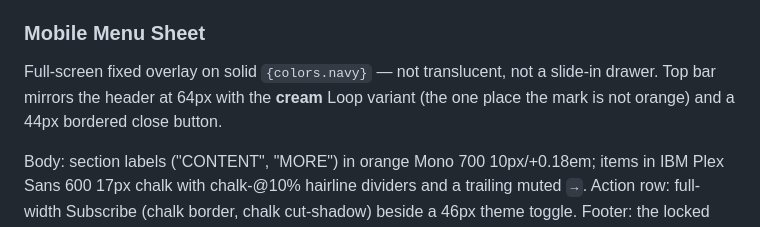
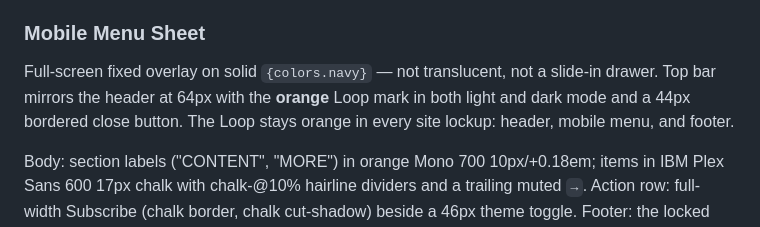
Before and after one commit to mikemurphyco/mike-design-system, a Markdown page: DESIGN.md, the part around the change. Drawn GitHub-style.

```diff
--- a/DESIGN.md
+++ b/DESIGN.md
@@ -308,7 +308,7 @@ The trigger is a nav link with a 9px chevron that rotates 180° over 120ms while
 
 ### Mobile Menu Sheet
 
-Full-screen fixed overlay on solid `{colors.navy}` — not translucent, not a slide-in drawer. Top bar mirrors the header at 64px with the **cream** Loop variant (the one place the mark is not orange) and a 44px bordered close button.
+Full-screen fixed overlay on solid `{colors.navy}` — not translucent, not a slide-in drawer. Top bar mirrors the header at 64px with the **orange** Loop mark in both light and dark mode and a 44px bordered close button. The Loop stays orange in every site lockup: header, mobile menu, and footer.
 
 Body: section labels ("CONTENT", "MORE") in orange Mono 700 10px/+0.18em; items in IBM Plex Sans 600 17px chalk with chalk-@10% hairline dividers and a trailing muted `→`. Action row: full-width Subscribe (chalk border, chalk cut-shadow) beside a 46px theme toggle. Footer: the locked tagline with orange mid-dots.
 
```
Also changed, not shown: BRAND-CANON.md (+2 -1 lines).
